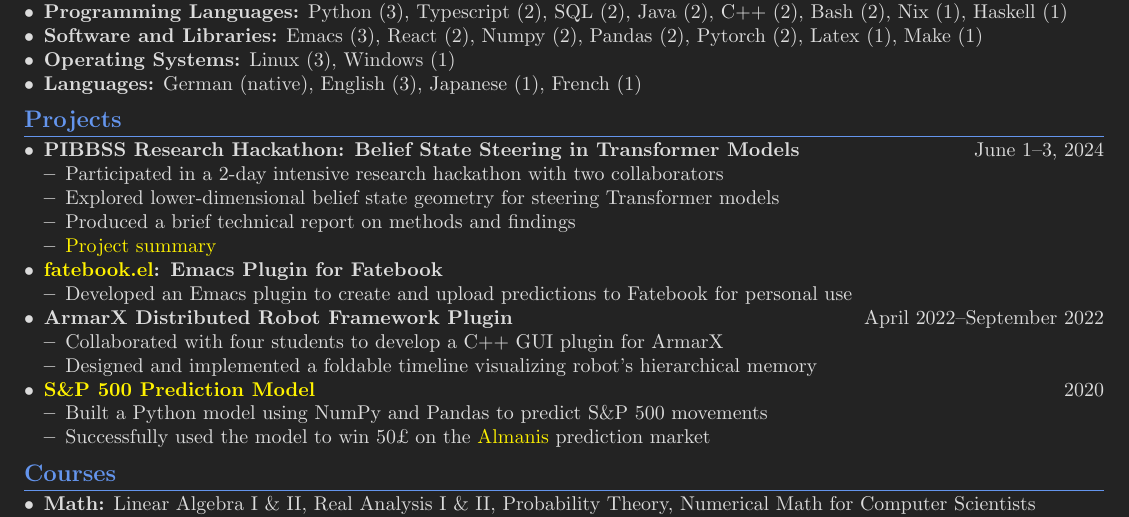
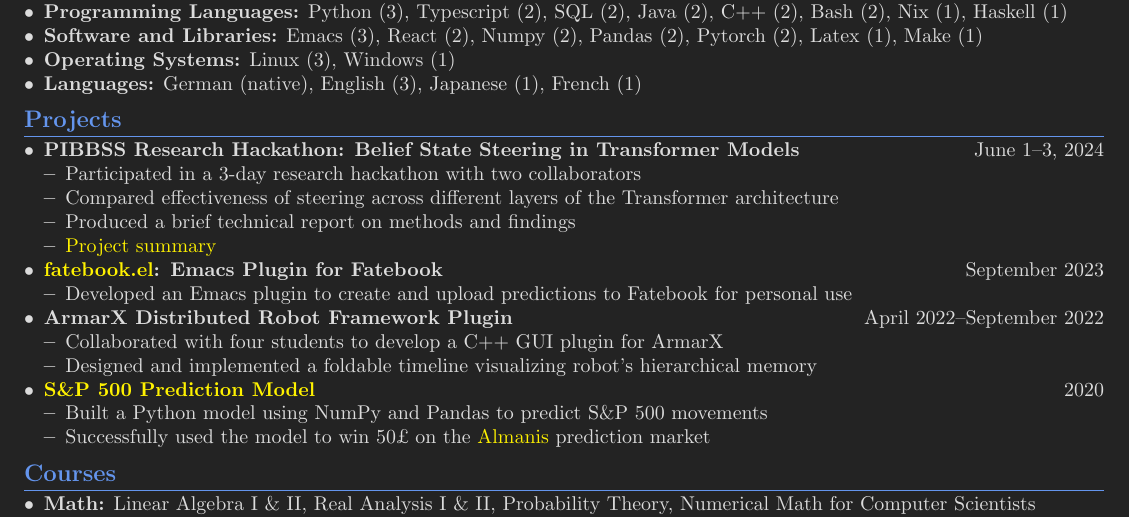
Before and after one commit to sonofhypnos/CV, a LaTeX document (main.tex): part of the page, cut so that both start at the same text. Compiled offline with pdfLaTeX; a LaTeX package or settings file that is missing is left out.

Commit message:
Update CV

```diff
--- a/main.tex
+++ b/main.tex
@@ -84,12 +84,12 @@ B.S. Computer Science, Grade Average 3.1 on a scale from 5 (lowest) to 1 (highes
   \begin{itemize}
     \item \textbf{PIBBSS Research Hackathon: Belief State Steering in Transformer Models} \hfill June 1--3, 2024
     \begin{itemize}
-        \item Participated in a 2-day intensive research hackathon with two collaborators
-        \item Explored lower-dimensional belief state geometry for steering Transformer models
+        \item Participated in a 3-day research hackathon with two collaborators
+        \item Compared effectiveness of steering across  different layers of the Transformer architecture
         \item Produced a brief technical report on methods and findings
         \item \href{https://github.com/sonofhypnos/CV/blob/main/steering-models-belief-states.pdf}{Project summary}
     \end{itemize}
-    \item \textbf{\href{https://github.com/sonofhypnos/fatebook.el}{fatebook.el}: Emacs Plugin for Fatebook}
+    \item \textbf{\href{https://github.com/sonofhypnos/fatebook.el}{fatebook.el}: Emacs Plugin for Fatebook} \hfill September 2023
     \begin{itemize}
         \item Developed an Emacs plugin to create and upload predictions to Fatebook for personal use
     \end{itemize}
```
